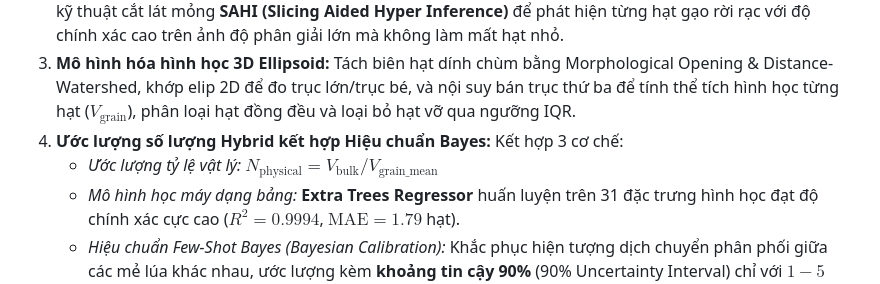
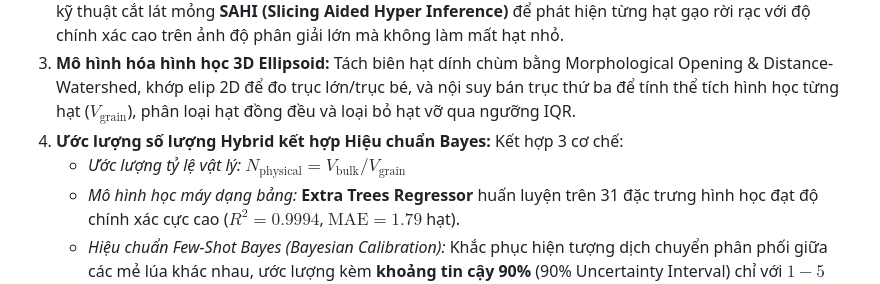
Before and after one commit to NguyenMinhTri24072005/RICAI_Research, a Markdown page: README.md, the part around one of its changes. Rendered like a GitHub page.

```diff
--- a/README.md
+++ b/README.md
@@ -29,7 +29,7 @@ Trong ngành quản lý chất lượng nông sản xuất khẩu, việc xác
 2. **Phân đoạn hạt bằng Trí tuệ Nhân tạo:** Sử dụng mạng nơ-ron tích chập **YOLOv8-Seg / YOLO26s** kết hợp kỹ thuật cắt lát mỏng **SAHI (Slicing Aided Hyper Inference)** để phát hiện từng hạt gạo rời rạc với độ chính xác cao trên ảnh độ phân giải lớn mà không làm mất hạt nhỏ.
 3. **Mô hình hóa hình học 3D Ellipsoid:** Tách biên hạt dính chùm bằng Morphological Opening & Distance-Watershed, khớp elip 2D để đo trục lớn/trục bé, và nội suy bán trục thứ ba để tính thể tích hình học từng hạt ($V_{\text{grain}}$), phân loại hạt đồng đều và loại bỏ hạt vỡ qua ngưỡng IQR.
 4. **Ước lượng số lượng Hybrid kết hợp Hiệu chuẩn Bayes:** Kết hợp 3 cơ chế:
-   - *Ước lượng tỷ lệ vật lý:* $N_{\text{physical}} = V_{\text{bulk}} / V_{\text{grain\_mean}}$
+   - *Ước lượng tỷ lệ vật lý:* $N_{\text{physical}} = V_{\text{bulk}} / V_{\text{grain}}$
    - *Mô hình học máy dạng bảng:* **Extra Trees Regressor** huấn luyện trên 31 đặc trưng hình học đạt độ chính xác cực cao ($R^2 = 0.9994$, $\text{MAE} = 1.79$ hạt).
    - *Hiệu chuẩn Few-Shot Bayes (Bayesian Calibration):* Khắc phục hiện tượng dịch chuyển phân phối giữa các mẻ lúa khác nhau, ước lượng kèm **khoảng tin cậy 90%** (90% Uncertainty Interval) chỉ với $1 - 5$ mẫu cân thử nghiệm ban đầu.
 
```
Also changed, not shown: other parts of README.md (+9 -9 lines).
